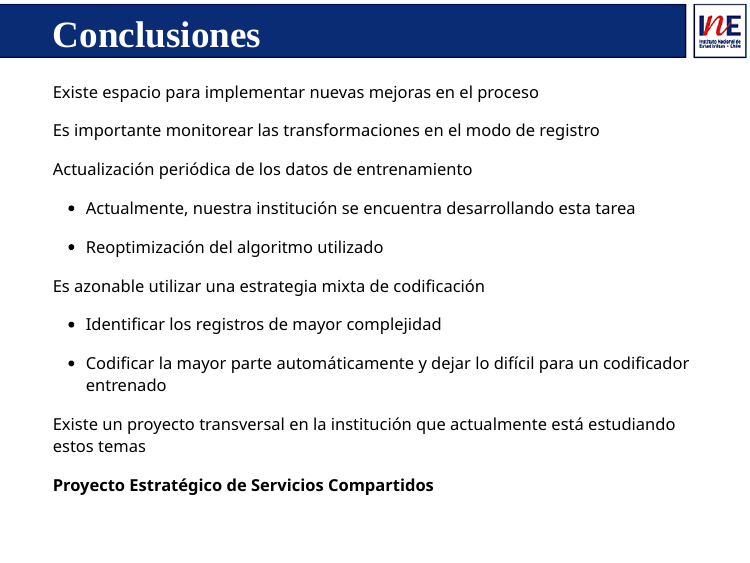
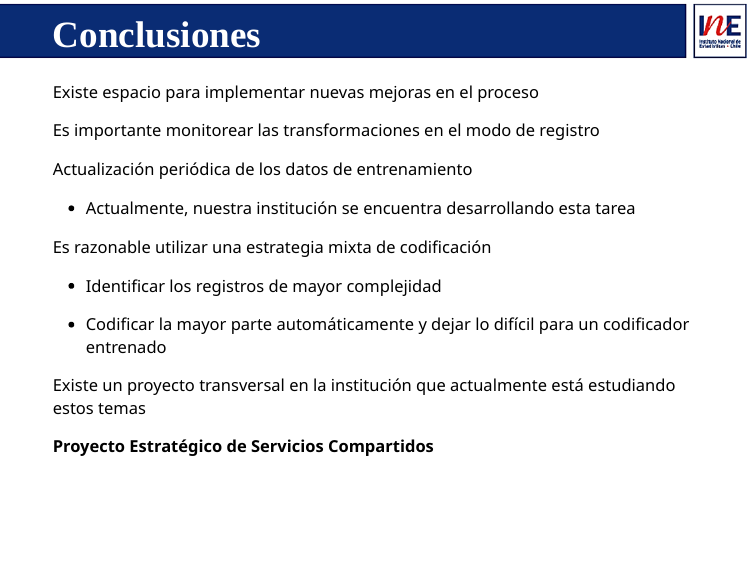
Before and after one commit to capacitacionINE/presentacion_cepal, an R Markdown document (presentacion_cepal.Rmd): page 27 of 28. Rendered offline with R 4.5, knitr and Pandoc, with nearby package versions; the slides are laid out offline by our stand-in for remark.js, each with all of its steps uncovered, in fonts that may differ from those the slides ask for, and without slide numbers, shadows or browser add-ons; code that draws random numbers runs with fixed seeds of ours; some code elsewhere in the file could not run offline.

Commit message:
corregir errores de formato

```diff
--- a/presentacion_cepal.Rmd
+++ b/presentacion_cepal.Rmd
@@ -760,15 +760,15 @@ Existe espacio para implementar nuevas mejoras en el proceso
 
 Es importante monitorear las transformaciones en el modo de registro
 
+--
+
 Actualización periódica de los datos de entrenamiento
 
 - Actualmente, nuestra institución se encuentra desarrollando esta tarea
 
-- Reoptimización del algoritmo utilizado
-
 --
 
-Es azonable utilizar una estrategia mixta de codificación
+Es razonable utilizar una estrategia mixta de codificación
 
 - Identificar los registros de mayor complejidad
 
```
Also changed, not shown: index.html, presentacion_cepal_files/figure-html/unnamed-chunk-6-1.gif.
